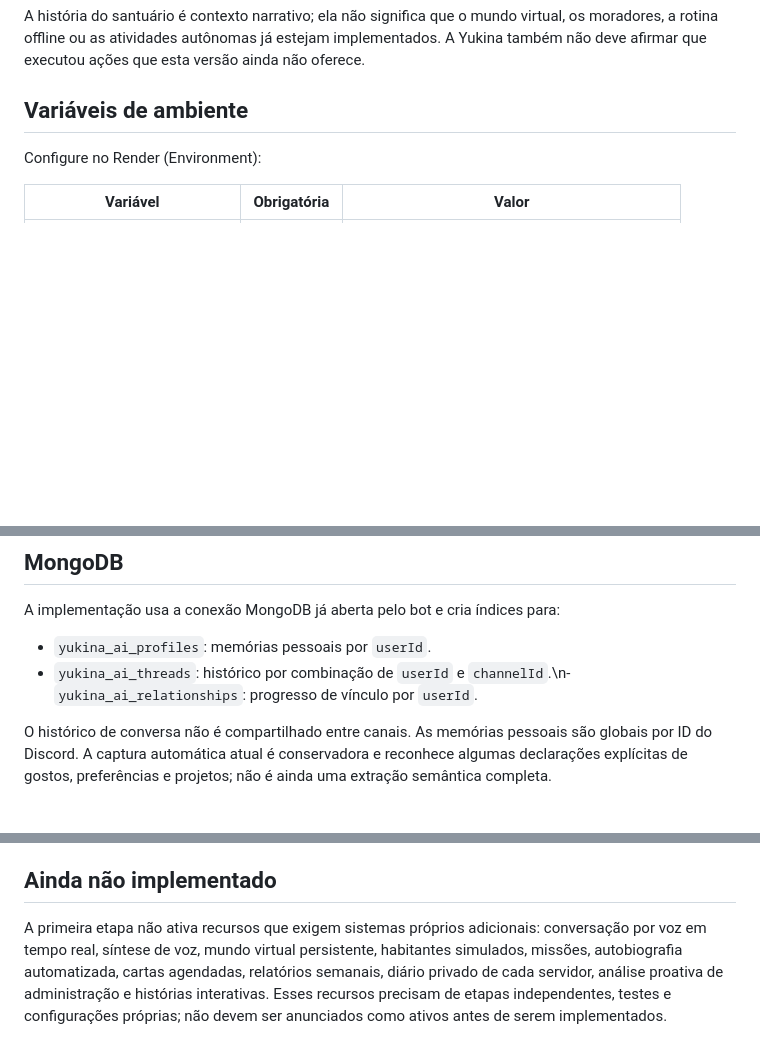
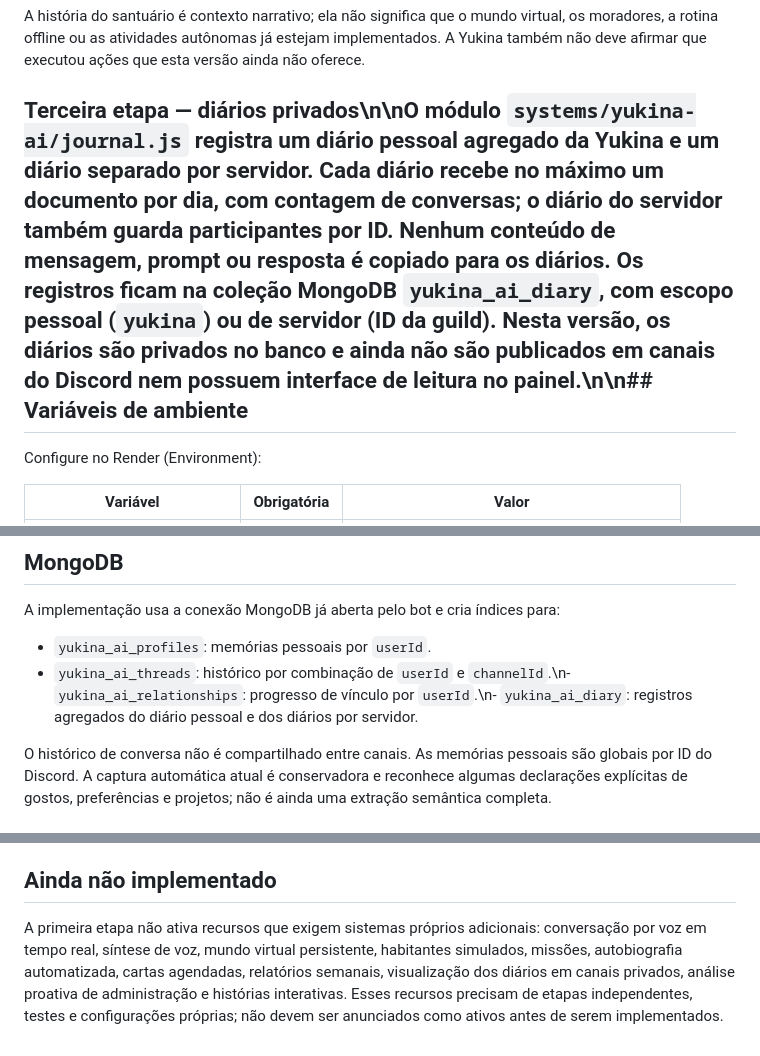
Before and after one commit to alerrandrocavalcante109-bot/yukina, a Markdown page: docs/yukina-ia.md, 3 parts joined by grey strips. Drawn GitHub-style; blank space fills up the shorter version.

Commit message:
docs(yukina-ai): document private diary foundation

```diff
--- a/docs/yukina-ia.md
+++ b/docs/yukina-ia.md
@@ -21,7 +21,7 @@ A personalidade foi separada em `systems/yukina-ai/personality.js`. O módulo ce
 
 A história do santuário é contexto narrativo; ela não significa que o mundo virtual, os moradores, a rotina offline ou as atividades autônomas já estejam implementados. A Yukina também não deve afirmar que executou ações que esta versão ainda não oferece.
 
-## Variáveis de ambiente
+## Terceira etapa — diários privados\n\nO módulo `systems/yukina-ai/journal.js` registra um diário pessoal agregado da Yukina e um diário separado por servidor. Cada diário recebe no máximo um documento por dia, com contagem de conversas; o diário do servidor também guarda participantes por ID. Nenhum conteúdo de mensagem, prompt ou resposta é copiado para os diários. Os registros ficam na coleção MongoDB `yukina_ai_diary`, com escopo pessoal (`yukina`) ou de servidor (ID da guild). Nesta versão, os diários são privados no banco e ainda não são publicados em canais do Discord nem possuem interface de leitura no painel.\n\n## Variáveis de ambiente
 
 Configure no Render (Environment):
 
@@ -40,7 +40,7 @@ Não coloque a chave da API no GitHub, em mensagens públicas ou no código-font
 A implementação usa a conexão MongoDB já aberta pelo bot e cria índices para:
 
 - `yukina_ai_profiles`: memórias pessoais por `userId`.
-- `yukina_ai_threads`: histórico por combinação de `userId` e `channelId`.\n- `yukina_ai_relationships`: progresso de vínculo por `userId`.
+- `yukina_ai_threads`: histórico por combinação de `userId` e `channelId`.\n- `yukina_ai_relationships`: progresso de vínculo por `userId`.\n- `yukina_ai_diary`: registros agregados do diário pessoal e dos diários por servidor.
 
 O histórico de conversa não é compartilhado entre canais. As memórias pessoais são globais por ID do Discord. A captura automática atual é conservadora e reconhece algumas declarações explícitas de gostos, preferências e projetos; não é ainda uma extração semântica completa.
 
@@ -53,4 +53,4 @@ O histórico de conversa não é compartilhado entre canais. As memórias pessoa
 
 ## Ainda não implementado
 
-A primeira etapa não ativa recursos que exigem sistemas próprios adicionais: conversação por voz em tempo real, síntese de voz, mundo virtual persistente, habitantes simulados, missões, autobiografia automatizada, cartas agendadas, relatórios semanais, diário privado de cada servidor, análise proativa de administração e histórias interativas. Esses recursos precisam de etapas independentes, testes e configurações próprias; não devem ser anunciados como ativos antes de serem implementados.
+A primeira etapa não ativa recursos que exigem sistemas próprios adicionais: conversação por voz em tempo real, síntese de voz, mundo virtual persistente, habitantes simulados, missões, autobiografia automatizada, cartas agendadas, relatórios semanais, visualização dos diários em canais privados, análise proativa de administração e histórias interativas. Esses recursos precisam de etapas independentes, testes e configurações próprias; não devem ser anunciados como ativos antes de serem implementados.
```
